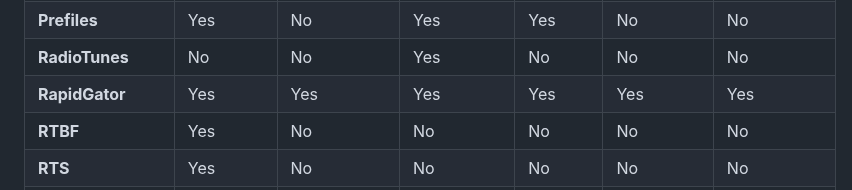
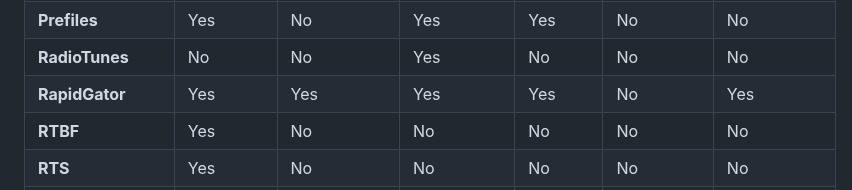
Before and after one commit to fynks/alldebrid-vs-realdebrid, a Markdown page: README.md, the part around the change. Rendered like a GitHub page.

Commit message:
Update RapidGator entry in Torbox as it is no longer supported

```diff
--- a/README.md
+++ b/README.md
@@ -138,7 +138,7 @@ If you are signing up for any above service, Please consider buying from my refe
 | **PixelDrain**              | No            | No             | No             | Yes             | Yes                         | No             |
 | **Prefiles**                | Yes           | No             | Yes            | Yes             | No                          | No             |
 | **RadioTunes**              | No            | No             | Yes            | No              | No                          | No             |
-| **RapidGator**              | Yes           | Yes            | Yes            | Yes             | Yes                         | Yes            |
+| **RapidGator**              | Yes           | Yes            | Yes            | Yes             | No                          | Yes            |
 | **RTBF**                    | Yes           | No             | No             | No              | No                          | No             |
 | **RTS**                     | Yes           | No             | No             | No              | No                          | No             |
 | **RTVE.es**                 | Yes           | Yes            | No             | No              | No                          | No             |
```
